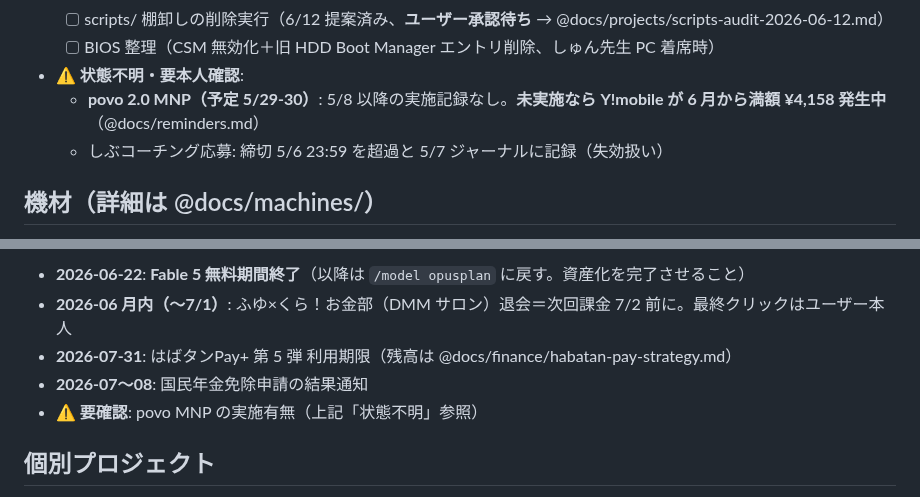
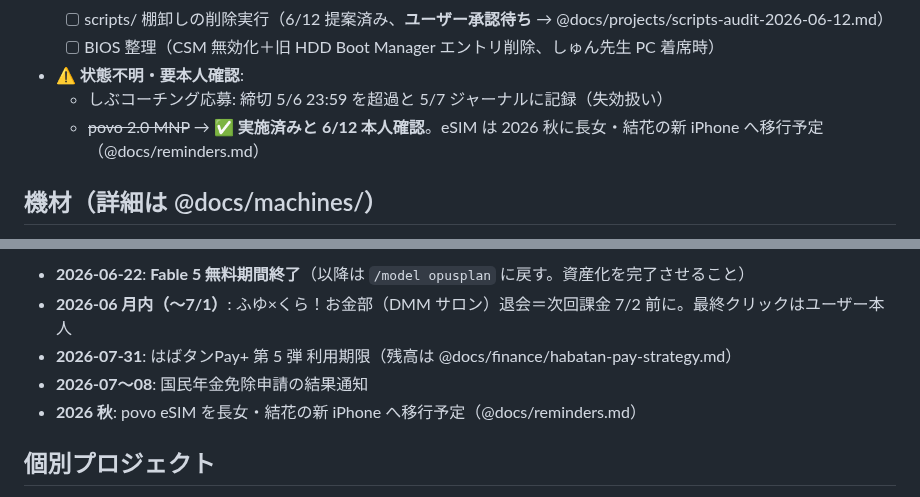
Before and after one commit to wirelessml/test, a Markdown page: CLAUDE.md, 2 parts joined by grey strips. Drawn GitHub-style.

```diff
--- a/CLAUDE.md
+++ b/CLAUDE.md
@@ -29,8 +29,8 @@
   - [ ] scripts/ 棚卸しの削除実行（6/12 提案済み、**ユーザー承認待ち** → @docs/projects/scripts-audit-2026-06-12.md）
   - [ ] BIOS 整理（CSM 無効化＋旧 HDD Boot Manager エントリ削除、しゅん先生 PC 着席時）
 - **⚠️ 状態不明・要本人確認**:
-  - **povo 2.0 MNP（予定 5/29-30）**: 5/8 以降の実施記録なし。**未実施なら Y!mobile が 6 月から満額 ¥4,158 発生中**（@docs/reminders.md）
   - しぶコーチング応募: 締切 5/6 23:59 を超過と 5/7 ジャーナルに記録（失効扱い）
+  - ~~povo 2.0 MNP~~ → ✅ **実施済みと 6/12 本人確認**。eSIM は 2026 秋に長女・結花の新 iPhone へ移行予定（@docs/reminders.md）
 
 ## 機材（詳細は @docs/machines/）
 
@@ -84,7 +84,7 @@
 - **2026-06 月内（〜7/1）**: ふゆ×くら！お金部（DMM サロン）退会＝次回課金 7/2 前に。最終クリックはユーザー本人
 - **2026-07-31**: はばタンPay+ 第 5 弾 利用期限（残高は @docs/finance/habatan-pay-strategy.md）
 - **2026-07〜08**: 国民年金免除申請の結果通知
-- **⚠️ 要確認**: povo MNP の実施有無（上記「状態不明」参照）
+- **2026 秋**: povo eSIM を長女・結花の新 iPhone へ移行予定（@docs/reminders.md）
 
 ## 個別プロジェクト
 
```
Also changed, not shown: docs/journal/2026-06-12.md (+1 -1 lines), docs/reminders.md (+2 -2 lines).
